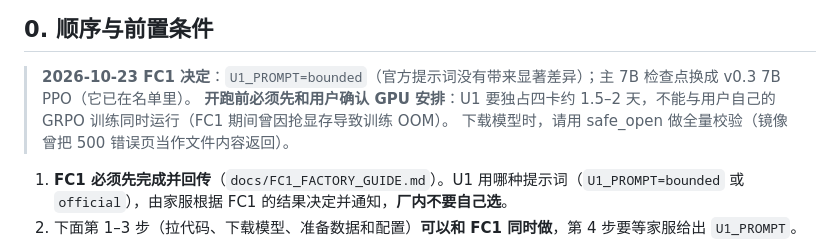
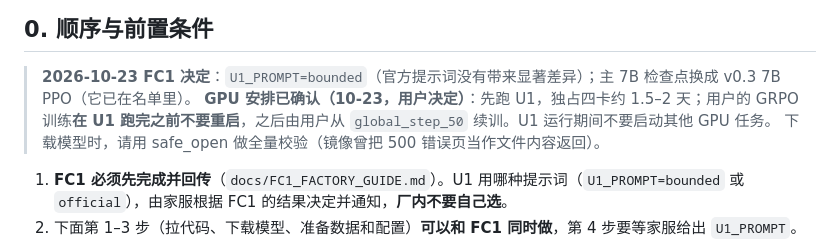
Before and after one commit to CathyMuo/work2_byd, a Markdown page: docs/U1_FACTORY_GUIDE.md, the part around the change. Drawn GitHub-style.

```diff
--- a/docs/U1_FACTORY_GUIDE.md
+++ b/docs/U1_FACTORY_GUIDE.md
@@ -11,7 +11,7 @@
 ## 0. 顺序与前置条件
 
 > **2026-10-23 FC1 决定**：`U1_PROMPT=bounded`（官方提示词没有带来显著差异）；主 7B 检查点换成 v0.3 7B PPO（它已在名单里）。
-> **开跑前必须先和用户确认 GPU 安排**：U1 要独占四卡约 1.5–2 天，不能与用户自己的 GRPO 训练同时运行（FC1 期间曾因抢显存导致训练 OOM）。
+> **GPU 安排已确认（10-23，用户决定）**：先跑 U1，独占四卡约 1.5–2 天；用户的 GRPO 训练**在 U1 跑完之前不要重启**，之后由用户从 `global_step_50` 续训。U1 运行期间不要启动其他 GPU 任务。
 > 下载模型时，请用 safe_open 做全量校验（镜像曾把 500 错误页当作文件内容返回）。
 
 1. **FC1 必须先完成并回传**（`docs/FC1_FACTORY_GUIDE.md`）。U1 用哪种提示词（`U1_PROMPT=bounded` 或 `official`），由家服根据 FC1 的结果决定并通知，**厂内不要自己选**。
```
Also changed, not shown: research/DECISION_LOG.md (+6 -0 lines).
